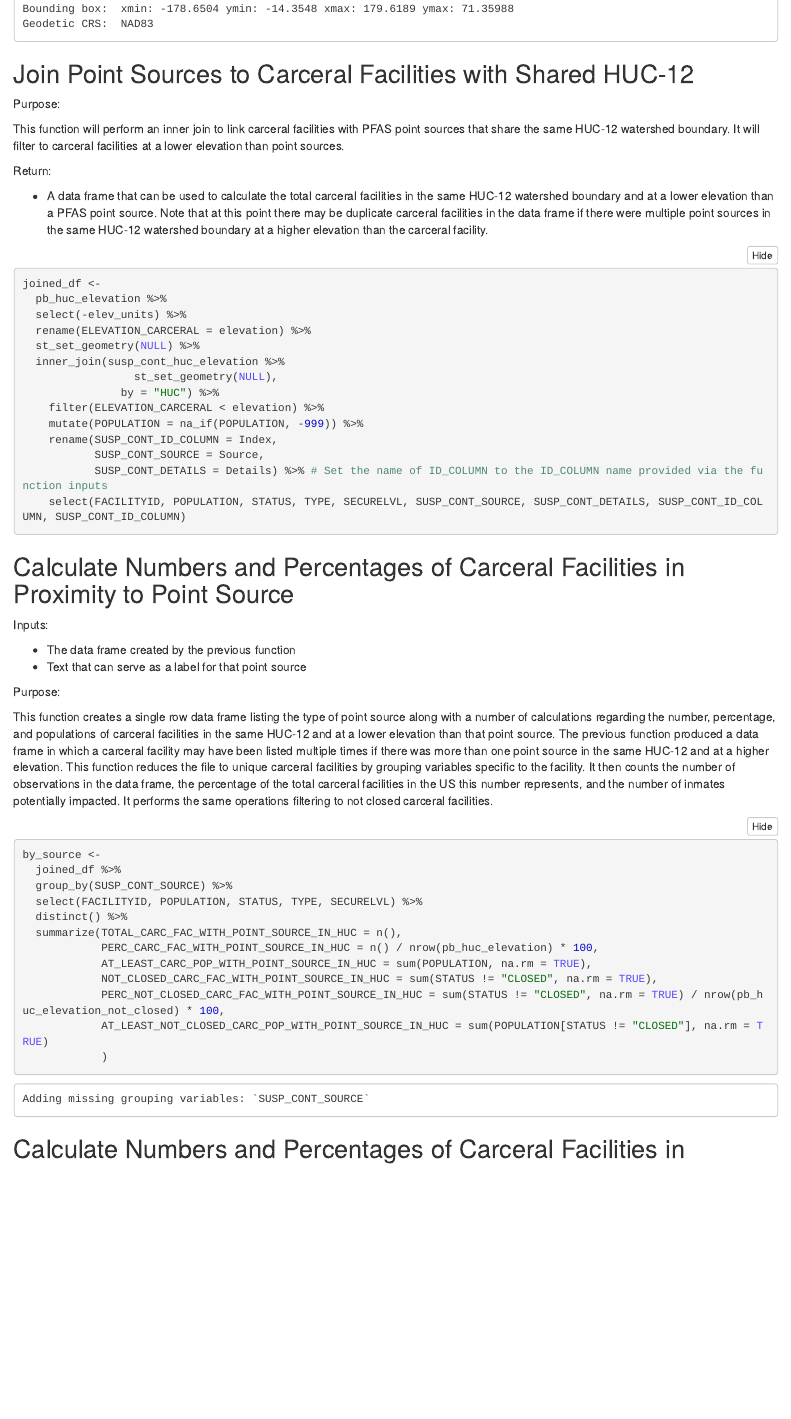
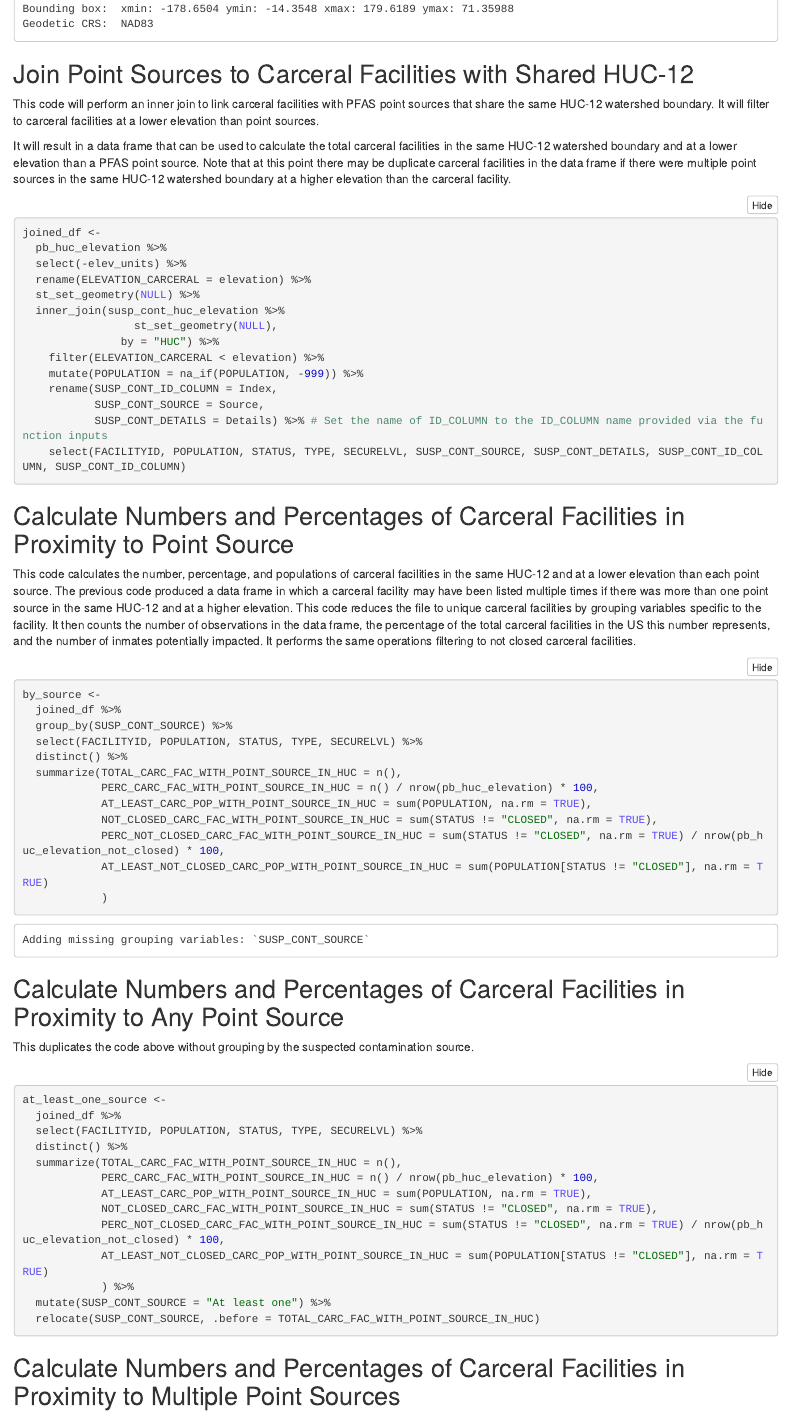
Before and after one commit to lindsaypoirier/Carceral-PFAS-Analysis-V2, an R Markdown document (HUC_analysis.Rmd): the page in a window 1100 px wide, from 1530 px down. The pictures show the output file HUC_analysis.nb.html that the author committed with the source, opened offline.

Commit message:
updates to narrative

````diff
--- a/HUC_analysis.Rmd
+++ b/HUC_analysis.Rmd
@@ -47,13 +47,9 @@ susp_cont_huc_elevation <- st_read("huc_elevation_datasets/susp_cont_HUC_elevati
 
 ## Join Point Sources to Carceral Facilities with Shared HUC-12
 
-Purpose:
+This code will perform an inner join to link carceral facilities with PFAS point sources that share the same HUC-12 watershed boundary. It will filter to carceral facilities at a lower elevation than point sources.
 
-This function will perform an inner join to link carceral facilities with PFAS point sources that share the same HUC-12 watershed boundary. It will filter to carceral facilities at a lower elevation than point sources.
-
-Return:
-
-* A data frame that can be used to calculate the total carceral facilities in the same HUC-12 watershed boundary and at a lower elevation than a PFAS point source. Note that at this point there may be duplicate carceral facilities in the data frame if there were multiple point sources in the same HUC-12 watershed boundary at a higher elevation than the carceral facility.
+It will result in a data frame that can be used to calculate the total carceral facilities in the same HUC-12 watershed boundary and at a lower elevation than a PFAS point source. Note that at this point there may be duplicate carceral facilities in the data frame if there were multiple point sources in the same HUC-12 watershed boundary at a higher elevation than the carceral facility.
 
 ```{r}
 joined_df <-
@@ -68,21 +64,14 @@ joined_df <-
     mutate(POPULATION = na_if(POPULATION, -999)) %>%
     rename(SUSP_CONT_ID_COLUMN = Index,
            SUSP_CONT_SOURCE = Source,
-           SUSP_CONT_DETAILS = Details) %>% # Set the name of ID_COLUMN to the ID_COLUMN name provided via the function inputs
+           SUSP_CONT_DETAILS = Details) %>%
     select(FACILITYID, POPULATION, STATUS, TYPE, SECURELVL, SUSP_CONT_SOURCE, SUSP_CONT_DETAILS, SUSP_CONT_ID_COLUMN, SUSP_CONT_ID_COLUMN)
 
 ```
 
 ## Calculate Numbers and Percentages of Carceral Facilities in Proximity to Point Source
 
-Inputs:
-
-* The data frame created by the previous function
-* Text that can serve as a label for that point source
-
-Purpose:
-
-This function creates a single row data frame listing the type of point source along with a number of calculations regarding the number, percentage, and populations of carceral facilities in the same HUC-12 and at a lower elevation than that point source. The previous function produced a data frame in which a carceral facility may have been listed multiple times if there was more than one point source in the same HUC-12 and at a higher elevation. This function reduces the file to unique carceral facilities by grouping variables specific to the facility. It then counts the number of observations in the data frame, the percentage of the total carceral facilities in the US this number represents, and the number of inmates potentially impacted. It performs the same operations filtering to not closed carceral facilities.
+This code calculates the number, percentage, and populations of carceral facilities in the same HUC-12 and at a lower elevation than each point source. The previous code produced a data frame in which a carceral facility may have been listed multiple times if there was more than one point source in the same HUC-12 and at a higher elevation. This code reduces the file to unique carceral facilities by grouping variables specific to the facility. It then counts the number of observations in the data frame, the percentage of the total carceral facilities in the US this number represents, and the number of inmates potentially impacted. It performs the same operations filtering to not closed carceral facilities.
 
 ```{r}
 by_source <-
@@ -101,6 +90,8 @@ by_source <-
 ```
 
 ## Calculate Numbers and Percentages of Carceral Facilities in Proximity to Any Point Source
+
+This duplicates the code above without grouping by the suspected contamination source.
 
 ```{r}
 at_least_one_source <-
````
Also changed, not shown: HUC_analysis.nb.html, HUC_analysis.Rmd (3 more changed lines).
